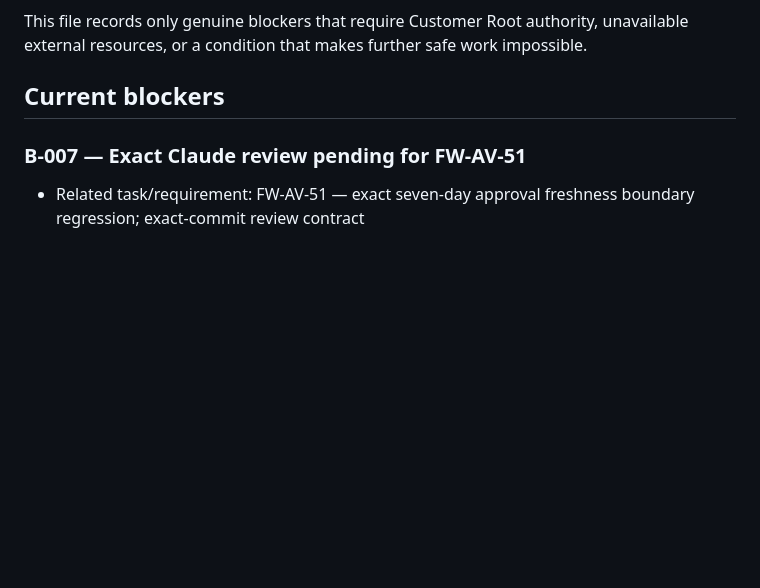
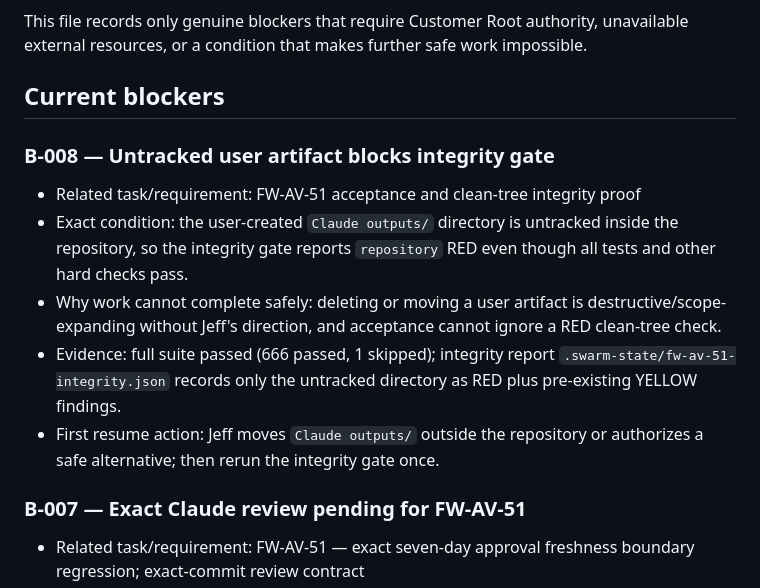
Before and after one commit to jeffvato/forgewarden, a Markdown page: BLOCKERS.md, the part around the change. GitHub-like rendering; blank space fills up the shorter version.

Commit message:
Record FW-AV boundary gate artifact blocker

```diff
--- a/BLOCKERS.md
+++ b/BLOCKERS.md
@@ -3,6 +3,14 @@
 This file records only genuine blockers that require Customer Root authority, unavailable external resources, or a condition that makes further safe work impossible.
 
 ## Current blockers
+
+### B-008 — Untracked user artifact blocks integrity gate
+
+- Related task/requirement: FW-AV-51 acceptance and clean-tree integrity proof
+- Exact condition: the user-created `Claude outputs/` directory is untracked inside the repository, so the integrity gate reports `repository` RED even though all tests and other hard checks pass.
+- Why work cannot complete safely: deleting or moving a user artifact is destructive/scope-expanding without Jeff's direction, and acceptance cannot ignore a RED clean-tree check.
+- Evidence: full suite passed (666 passed, 1 skipped); integrity report `.swarm-state/fw-av-51-integrity.json` records only the untracked directory as RED plus pre-existing YELLOW findings.
+- First resume action: Jeff moves `Claude outputs/` outside the repository or authorizes a safe alternative; then rerun the integrity gate once.
 
 ### B-007 — Exact Claude review pending for FW-AV-51
 
```
Also changed, not shown: SWARM_STATUS.md (+6 -4 lines).
